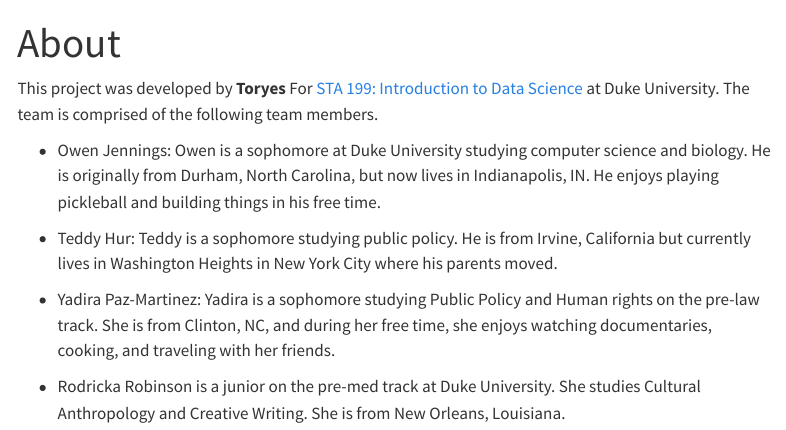
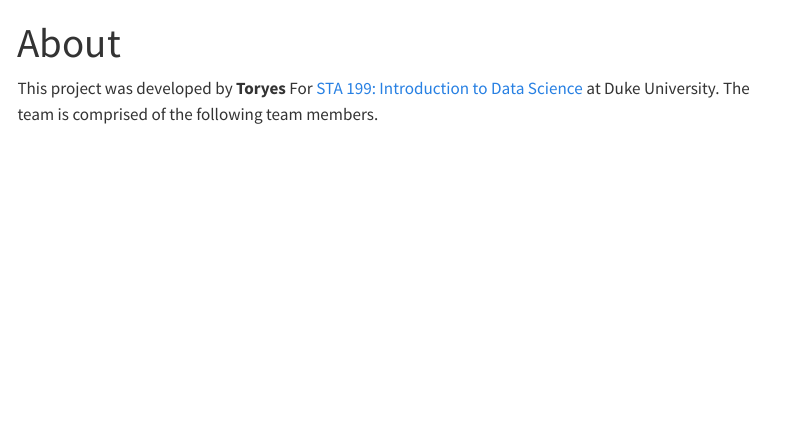
Before and after one commit to sta199-s23-2/project-toryes, a Quarto document (about.qmd): the page in a window 1100 px wide, from its top. Rendered offline with R 4.5, knitr and Pandoc in place of Quarto, with nearby package versions; menus at the side of the page are left out.

Commit message:
update to blind project

```diff
--- a/about.qmd
+++ b/about.qmd
@@ -5,11 +5,3 @@ editor: visual
 ---
 
 This project was developed by **Toryes** For [STA 199: Introduction to Data Science](https://sta199-s23-2.github.io/) at Duke University. The team is comprised of the following team members.
-
--   Owen Jennings: Owen is a sophomore at Duke University studying computer science and biology. He is originally from Durham, North Carolina, but now lives in Indianapolis, IN. He enjoys playing pickleball and building things in his free time.
-
--   Teddy Hur: Teddy is a sophomore studying public policy. He is from Irvine, California but currently lives in Washington Heights in New York City where his parents moved.
-
--   Yadira Paz-Martinez: Yadira is a sophomore studying Public Policy and Human rights on the pre-law track. She is from Clinton, NC, and during her free time, she enjoys watching documentaries, cooking, and traveling with her friends.
-
--   Rodricka Robinson is a junior on the pre-med track at Duke University. She studies Cultural Anthropology and Creative Writing. She is from New Orleans, Louisiana.
```
Also changed, not shown: docs/search.json, presentation.pdf, 9 other files.
